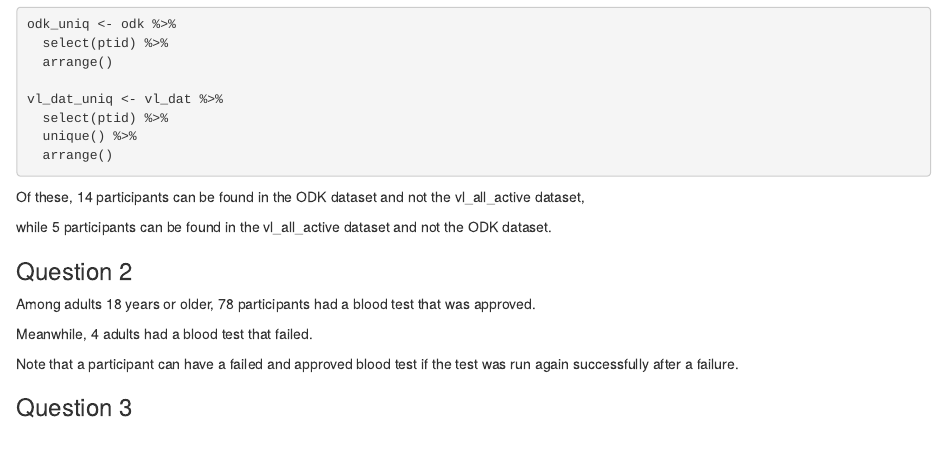
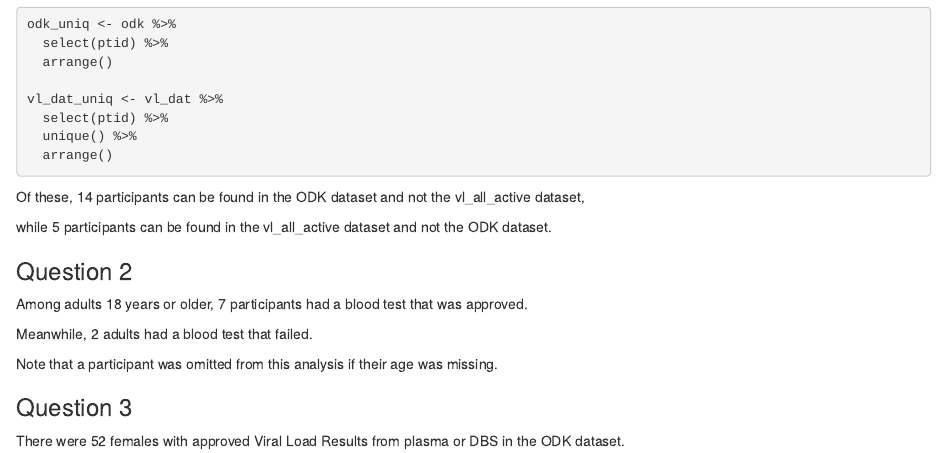
Before and after one commit to jaredgarfinkel/phia_interview_jsg, an R Markdown document (phia_interview_jsg.Rmd): the page in a window 1100 px wide, from 550 px down. The pictures show the output file phia_interview_jsg.html that the author committed with the source, opened offline.

Commit message:
question 3

```diff
--- a/phia_interview_jsg.Rmd
+++ b/phia_interview_jsg.Rmd
@@ -68,10 +68,12 @@ while `r setdiff(vl_dat_uniq, odk_uniq) %>% nrow()` participants can be found in
 
 ### Question 2
 
-Among adults 18 years or older, `r full_dat %>% filter(confagey > 17, approved == "approved") %>% nrow()` participants had a blood test that was approved.
+Among adults 18 years or older, `r full_dat %>% filter(confagey > 17, testtype == "PCR", approved == "approved") %>% nrow()` participants had a blood test that was approved.
 
-Meanwhile, `r full_dat %>% filter(confagey > 17, approved == "failure") %>% nrow()` adults had a blood test that failed.
+Meanwhile, `r full_dat %>% filter(confagey > 17, testtype == "PCR", approved == "failure") %>% nrow()` adults had a blood test that failed.
 
-Note that a participant can have a failed and approved blood test if the test was run again successfully after a failure.
+Note that a participant was omitted from this analysis if their age was missing.
 
 ### Question 3
+
+There were `r left_join(odk, vl_dat, by = "ptid") %>% filter(confgend == 2, testtype %in% c("VL", "VL_DBS"), approved == "approved") %>% nrow()` females with approved Viral Load Results from plasma or DBS in the ODK dataset.
```
Also changed, not shown: phia_interview_jsg.html.
